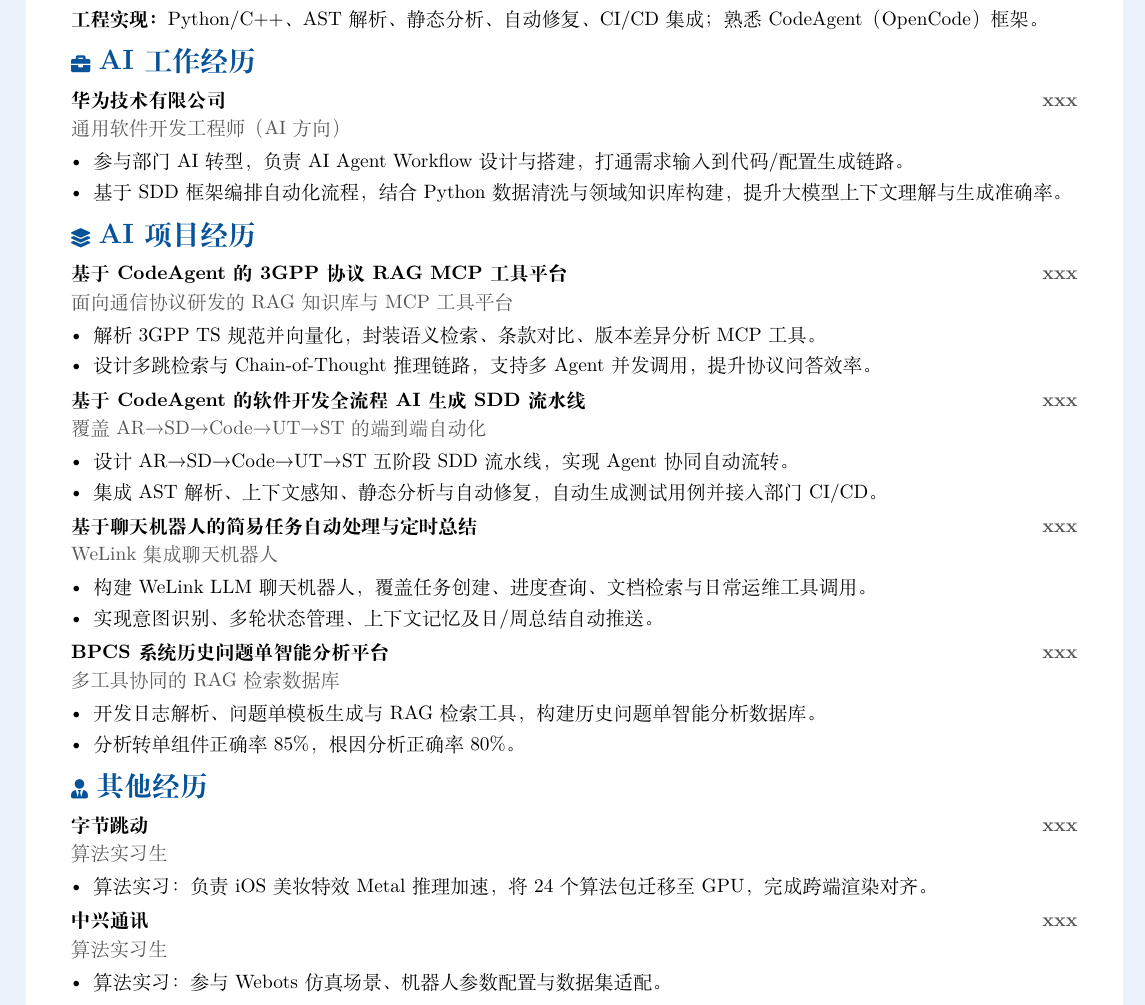
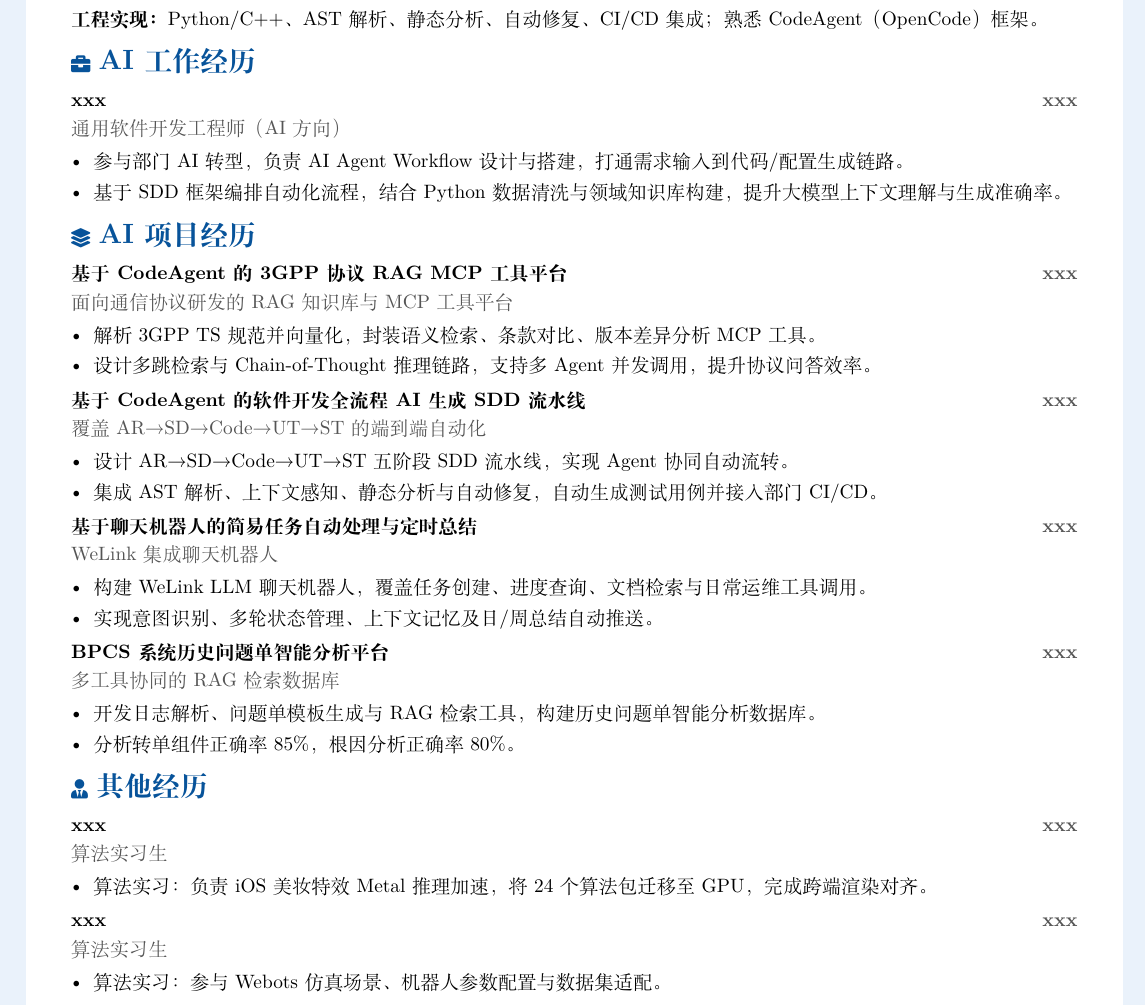
Before and after one commit to lixb123/-sjtu-latex-, a LaTeX CV (sjtu_resume_anonymous.tex): part of the page, cut so that both start at the same text. Compiled offline with XeLaTeX.

Commit message:
Anonymize company names in sjtu_resume_anonymous.tex

```diff
--- a/sjtu_resume_anonymous.tex
+++ b/sjtu_resume_anonymous.tex
@@ -48,7 +48,7 @@
 \skill{工程实现：}{Python/C++、AST 解析、静态分析、自动修复、CI/CD 集成；熟悉 CodeAgent（OpenCode）框架。}
 
 \sectiontitleicon{\faBriefcase}{AI 工作经历}
-\entry{华为技术有限公司}{通用软件开发工程师（AI方向）}{xxx}
+\entry{xxx}{通用软件开发工程师（AI方向）}{xxx}
 \begin{itemize}
 \item 参与部门 AI 转型，负责 AI Agent Workflow 设计与搭建，打通需求输入到代码/配置生成链路。
 \item 基于 SDD 框架编排自动化流程，结合 Python 数据清洗与领域知识库构建，提升大模型上下文理解与生成准确率。
@@ -77,9 +77,9 @@
 \end{itemize}
 
 \sectiontitleicon{\faUserTie}{其他经历}
-\entry{字节跳动}{算法实习生}{xxx}
+\entry{xxx}{算法实习生}{xxx}
 \begin{itemize}\item 算法实习：负责 iOS 美妆特效 Metal 推理加速，将 24 个算法包迁移至 GPU，完成跨端渲染对齐。\end{itemize}
-\entry{中兴通讯}{算法实习生}{xxx}
+\entry{xxx}{算法实习生}{xxx}
 \begin{itemize}\item 算法实习：参与 Webots 仿真场景、机器人参数配置与数据集适配。\end{itemize}
 
 \sectiontitleicon{\faTrophy}{竞赛与荣誉}
```
